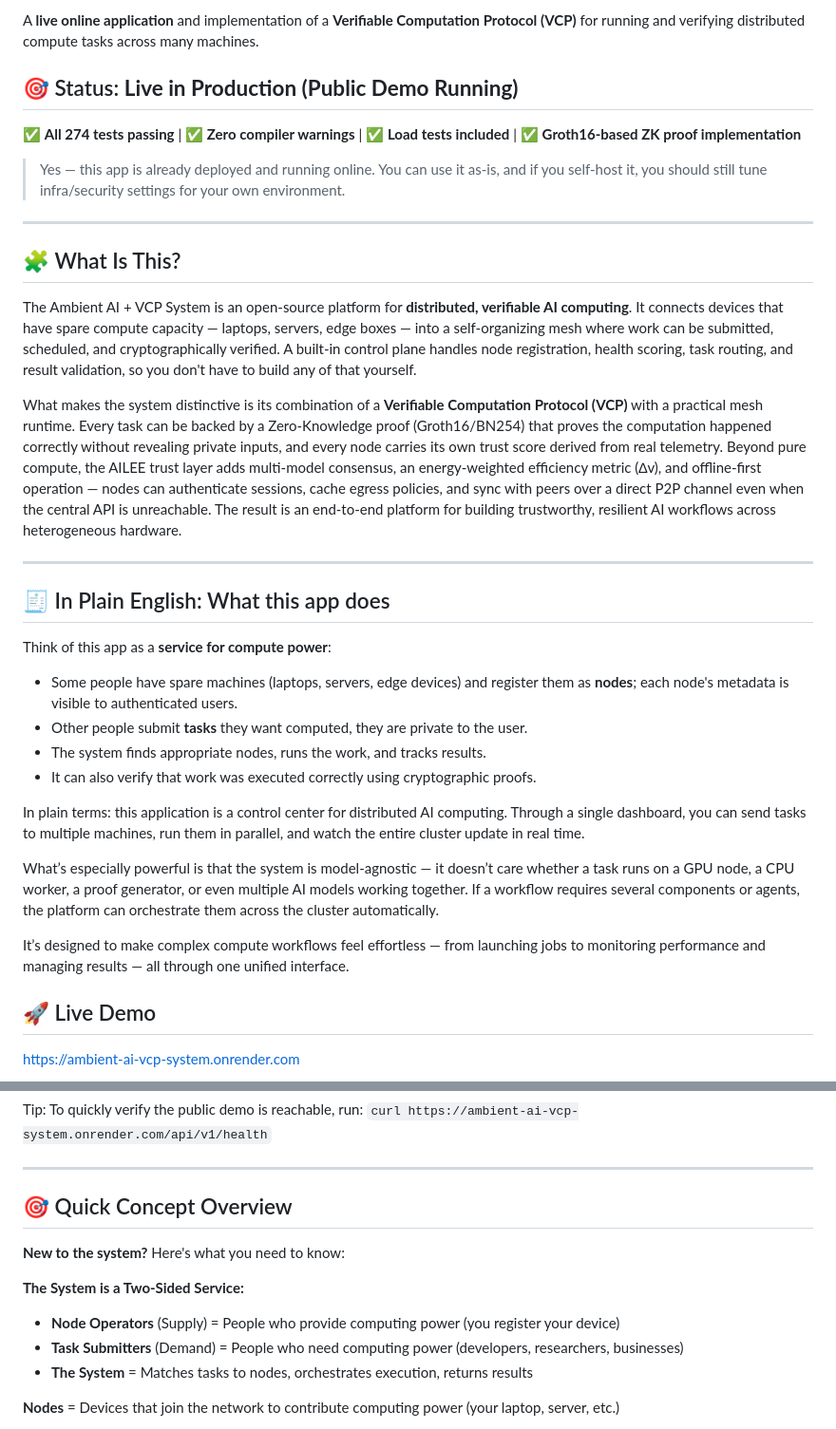
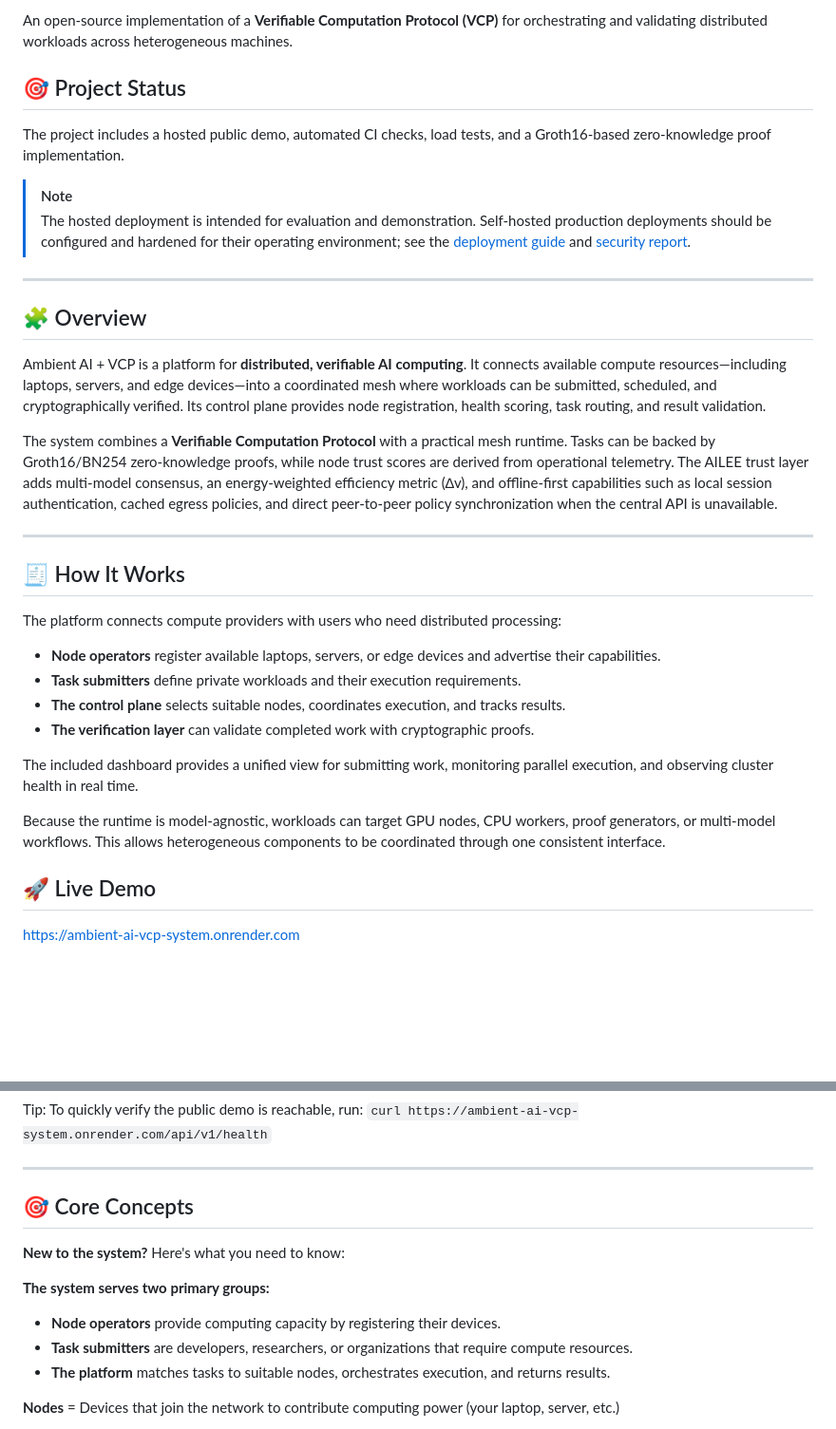
Before and after one commit to dfeen87/Ambient-AI-VCP-System, a Markdown page: README.md, 2 parts joined by grey strips. Shown at 95% size. GitHub-like rendering; blank space fills up the shorter version.

Commit message:
docs: polish root README introduction

```diff
--- a/README.md
+++ b/README.md
@@ -6,37 +8,35 @@
 
-A **live online application** and implementation of a **Verifiable Computation Protocol (VCP)** for running and verifying distributed compute tasks across many machines.
+An open-source implementation of a **Verifiable Computation Protocol (VCP)** for orchestrating and validating distributed workloads across heterogeneous machines.
 
-## 🎯 Status: **Live in Production (Public Demo Running)**
+## 🎯 Project Status
 
-✅ **All 274 tests passing** | ✅ **Zero compiler warnings** | ✅ **Load tests included** | ✅ **Groth16-based ZK proof implementation**
+The project includes a hosted public demo, automated CI checks, load tests, and a Groth16-based zero-knowledge proof implementation.
 
-> Yes — this app is already deployed and running online.
-> You can use it as-is, and if you self-host it, you should still tune infra/security settings for your own environment.
+> [!NOTE]
+> The hosted deployment is intended for evaluation and demonstration. Self-hosted production deployments should be configured and hardened for their operating environment; see the [deployment guide](./docs/DEPLOYMENT.md) and [security report](./docs/SECURITY_REPORT.md).
 
 ---
 
-## 🧩 What Is This?
+## 🧩 Overview
 
-The Ambient AI + VCP System is an open-source platform for **distributed, verifiable AI computing**. It connects devices that have spare compute capacity — laptops, servers, edge boxes — into a self-organizing mesh where work can be submitted, scheduled, and cryptographically verified. A built-in control plane handles node registration, health scoring, task routing, and result validation, so you don't have to build any of that yourself.
+Ambient AI + VCP is a platform for **distributed, verifiable AI computing**. It connects available compute resources—including laptops, servers, and edge devices—into a coordinated mesh where workloads can be submitted, scheduled, and cryptographically verified. Its control plane provides node registration, health scoring, task routing, and result validation.
 
-What makes the system distinctive is its combination of a **Verifiable Computation Protocol (VCP)** with a practical mesh runtime. Every task can be backed by a Zero-Knowledge proof (Groth16/BN254) that proves the computation happened correctly without revealing private inputs, and every node carries its own trust score derived from real telemetry. Beyond pure compute, the AILEE trust layer adds multi-model consensus, an energy-weighted efficiency metric (∆v), and offline-first operation — nodes can authenticate sessions, cache egress policies, and sync with peers over a direct P2P channel even when the central API is unreachable. The result is an end-to-end platform for building trustworthy, resilient AI workflows across heterogeneous hardware.
+The system combines a **Verifiable Computation Protocol** with a practical mesh runtime. Tasks can be backed by Groth16/BN254 zero-knowledge proofs, while node trust scores are derived from operational telemetry. The AILEE trust layer adds multi-model consensus, an energy-weighted efficiency metric (∆v), and offline-first capabilities such as local session authentication, cached egress policies, and direct peer-to-peer policy synchronization when the central API is unavailable.
 
 ---
 
-## 🧾 In Plain English: What this app does
+## 🧾 How It Works
 
-Think of this app as a **service for compute power**:
+The platform connects compute providers with users who need distributed processing:
 
-- Some people have spare machines (laptops, servers, edge devices) and register them as **nodes**; each node's metadata is visible to authenticated users.
-- Other people submit **tasks** they want computed, they are private to the user.
-- The system finds appropriate nodes, runs the work, and tracks results.
-- It can also verify that work was executed correctly using cryptographic proofs.
+- **Node operators** register available laptops, servers, or edge devices and advertise their capabilities.
+- **Task submitters** define private workloads and their execution requirements.
+- **The control plane** selects suitable nodes, coordinates execution, and tracks results.
+- **The verification layer** can validate completed work with cryptographic proofs.
 
-In plain terms: this application is a control center for distributed AI computing. Through a single dashboard, you can send tasks to multiple machines, run them in parallel, and watch the entire cluster update in real time.
+The included dashboard provides a unified view for submitting work, monitoring parallel execution, and observing cluster health in real time.
 
-What’s especially powerful is that the system is model-agnostic — it doesn’t care whether a task runs on a GPU node, a CPU worker, a proof generator, or even multiple AI models working together. If a workflow requires several components or agents, the platform can orchestrate them across the cluster automatically.
-
-It’s designed to make complex compute workflows feel effortless — from launching jobs to monitoring performance and managing results — all through one unified interface.
+Because the runtime is model-agnostic, workloads can target GPU nodes, CPU workers, proof generators, or multi-model workflows. This allows heterogeneous components to be coordinated through one consistent interface.
 
 ## 🚀 Live Demo
 
@@ -53,14 +53,14 @@ Tip: To quickly verify the public demo is reachable, run:
 
 ---
 
-## 🎯 Quick Concept Overview
+## 🎯 Core Concepts
 
 **New to the system?** Here's what you need to know:
 
-**The System is a Two-Sided Service:**
-- **Node Operators** (Supply) = People who provide computing power (you register your device)
-- **Task Submitters** (Demand) = People who need computing power (developers, researchers, businesses)
-- **The System** = Matches tasks to nodes, orchestrates execution, returns results
+**The system serves two primary groups:**
+- **Node operators** provide computing capacity by registering their devices.
+- **Task submitters** are developers, researchers, or organizations that require compute resources.
+- **The platform** matches tasks to suitable nodes, orchestrates execution, and returns results.
 
 **Nodes** = Devices that join the network to contribute computing power (your laptop, server, etc.)
   - **5 Node Types**: Compute (run tasks), Gateway (route traffic), Storage (store data), Validator (verify proofs), Resonator (FEEN physics)
```
Also changed, not shown: other parts of README.md (+5 -3 lines).
